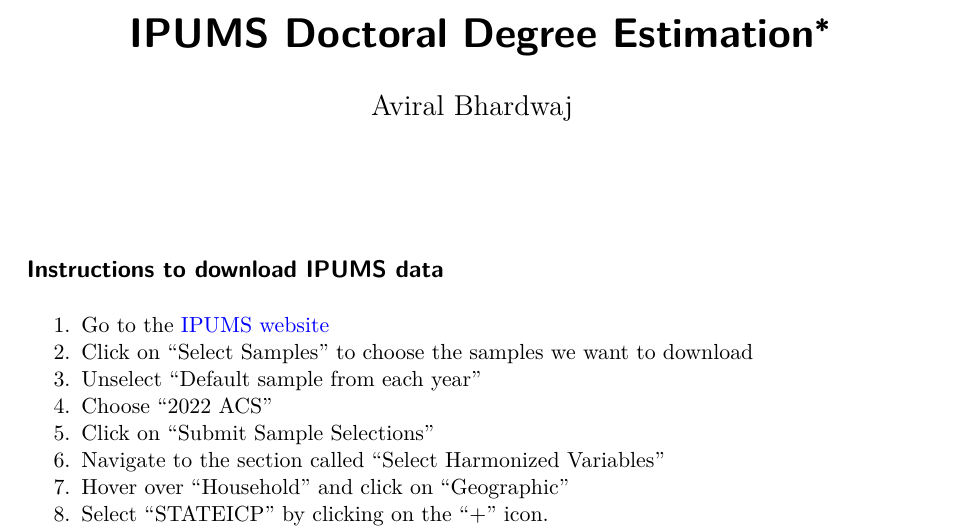
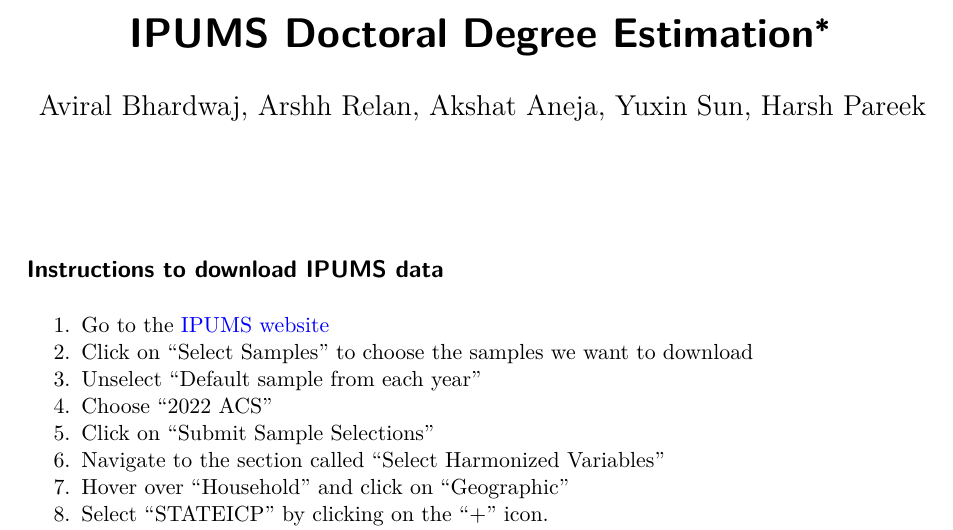
Before and after one commit to Aviral-03/Estimating-Doctoral-Degrees-US, a Quarto document (IPUMS.qmd): part of page 1 of 3, cut so that both start at the same text. The pictures show the output file IPUMS.pdf that the author committed with the source.

Commit message:
Fixed authors

```diff
--- a/IPUMS.qmd
+++ b/IPUMS.qmd
@@ -3,7 +3,7 @@
 format: pdf
 editor: visual
 author:
-  - Aviral Bhardwaj
+  - Aviral Bhardwaj, Arshh Relan, Akshat Aneja, Yuxin Sun, Harsh Pareek
 thanks: "Code and data are available at: https://github.com/Aviral-03/IPUMS-Education-Doctorate"
 ---
 
```
Also changed, not shown: IPUMS.pdf.
